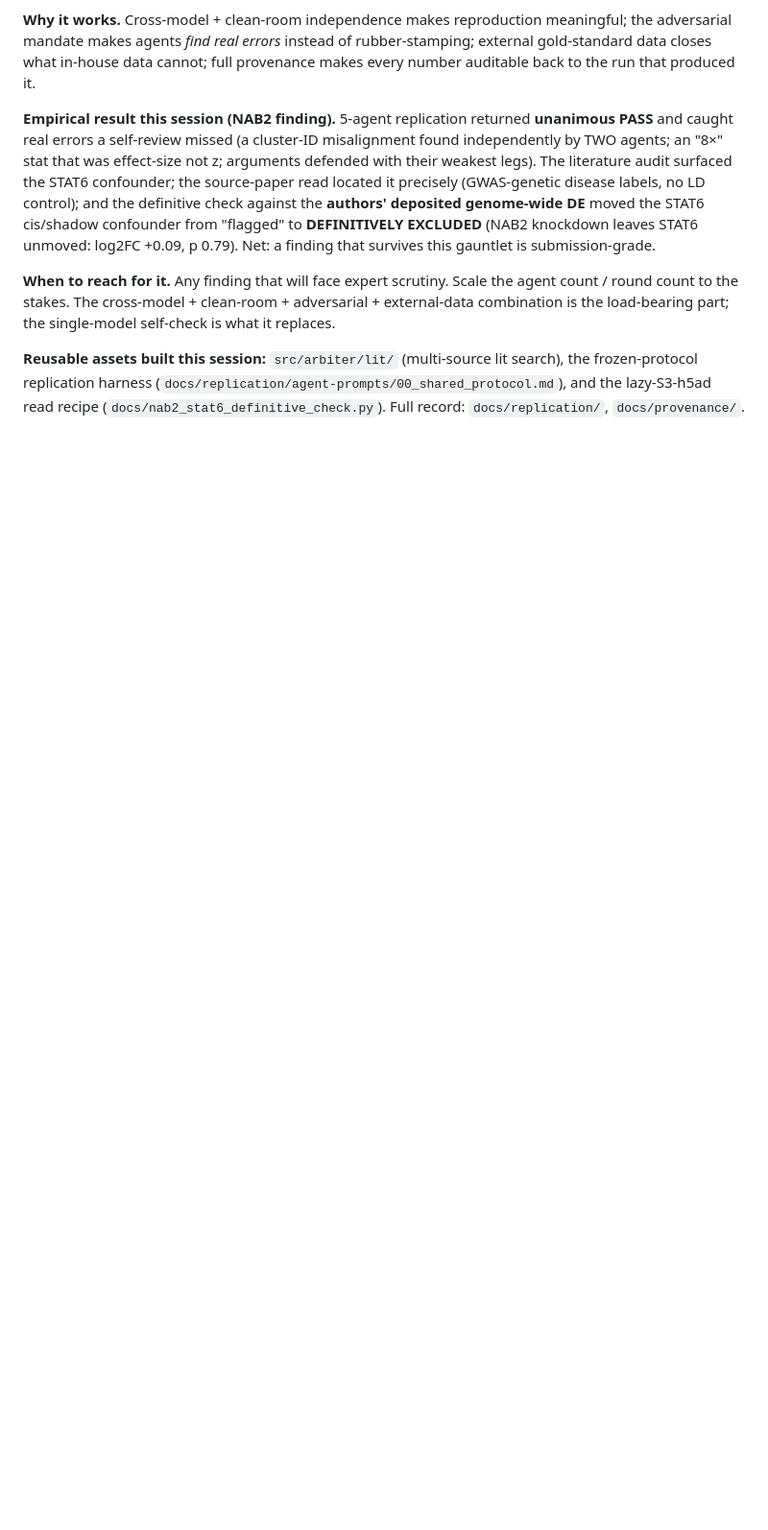
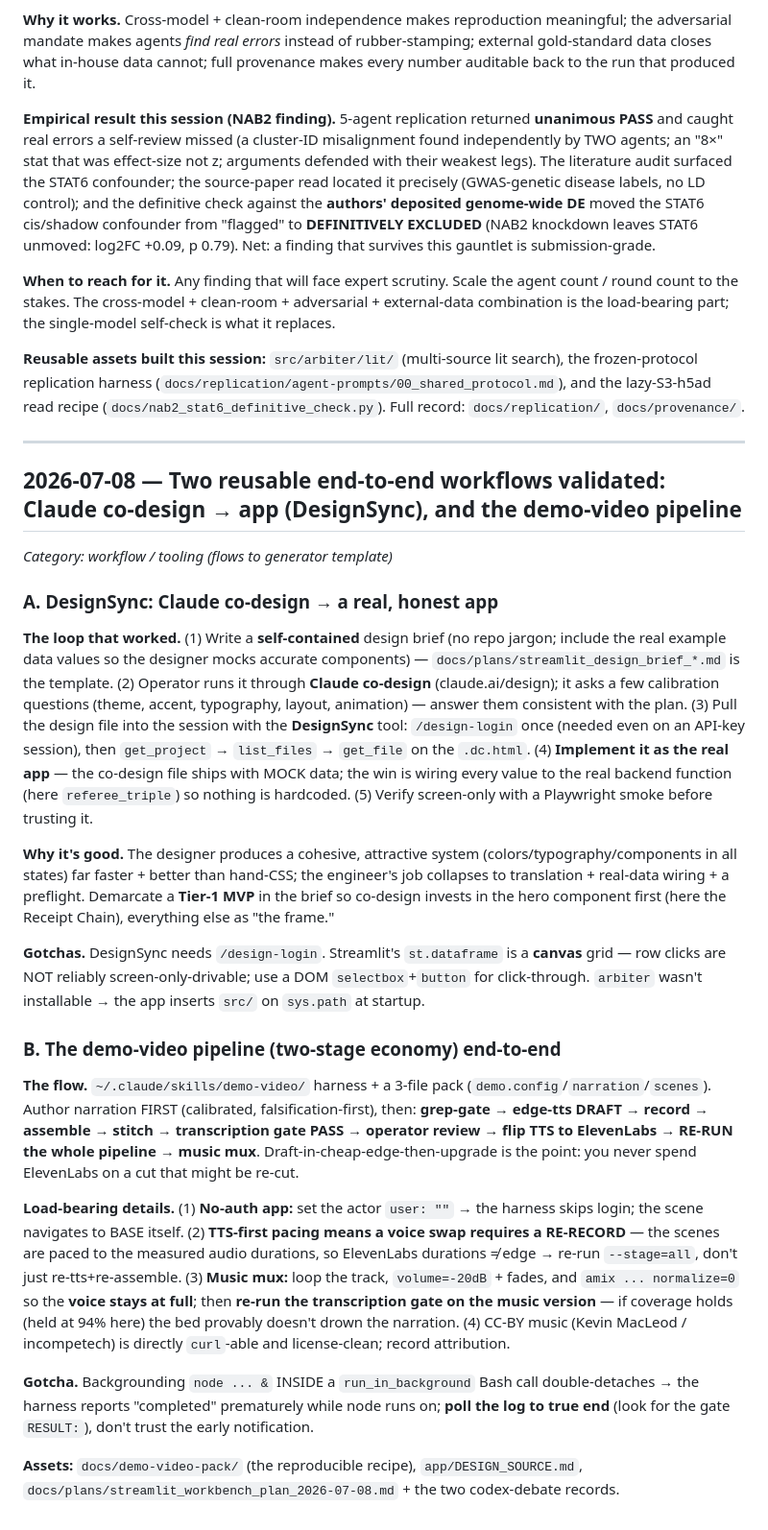
Before and after one commit to dayanjan/wayfinder, a Markdown page: memory/lessons-learned.md, the part around the change. Shown at 96% size. Drawn GitHub-style; blank space fills up the shorter version.

Commit message:
docs(lessons): DesignSync co-design→app + demo-video pipeline (two reusable end-to-end workflows)
Co-Authored-By: Claude Opus 4.8 <noreply@anthropic.com>

```diff
--- a/memory/lessons-learned.md
+++ b/memory/lessons-learned.md
@@ -87,3 +87,50 @@ part; the single-model self-check is what it replaces.
 **Reusable assets built this session:** `src/arbiter/lit/` (multi-source lit search), the frozen-protocol
 replication harness (`docs/replication/agent-prompts/00_shared_protocol.md`), and the lazy-S3-h5ad read
 recipe (`docs/nab2_stat6_definitive_check.py`). Full record: `docs/replication/`, `docs/provenance/`.
+
+---
+
+## 2026-07-08 — Two reusable end-to-end workflows validated: Claude co-design → app (DesignSync), and the demo-video pipeline
+*Category: workflow / tooling (flows to generator template)*
+
+### A. DesignSync: Claude co-design → a real, honest app
+**The loop that worked.** (1) Write a **self-contained** design brief (no repo jargon; include the real
+example data values so the designer mocks accurate components) — `docs/plans/streamlit_design_brief_*.md`
+is the template. (2) Operator runs it through **Claude co-design** (claude.ai/design); it asks a few
+calibration questions (theme, accent, typography, layout, animation) — answer them consistent with the
+plan. (3) Pull the design file into the session with the **DesignSync** tool: `/design-login` once
+(needed even on an API-key session), then `get_project` → `list_files` → `get_file` on the `.dc.html`.
+(4) **Implement it as the real app** — the co-design file ships with MOCK data; the win is wiring every
+value to the real backend function (here `referee_triple`) so nothing is hardcoded. (5) Verify
+screen-only with a Playwright smoke before trusting it.
+
+**Why it's good.** The designer produces a cohesive, attractive system (colors/typography/components in
+all states) far faster + better than hand-CSS; the engineer's job collapses to translation + real-data
+wiring + a preflight. Demarcate a **Tier-1 MVP** in the brief so co-design invests in the hero component
+first (here the Receipt Chain), everything else as "the frame."
+
+**Gotchas.** DesignSync needs `/design-login`. Streamlit's `st.dataframe` is a **canvas** grid — row
+clicks are NOT reliably screen-only-drivable; use a DOM `selectbox`+`button` for click-through. `arbiter`
+wasn't installable → the app inserts `src/` on `sys.path` at startup.
+
+### B. The demo-video pipeline (two-stage economy) end-to-end
+**The flow.** `~/.claude/skills/demo-video/` harness + a 3-file pack (`demo.config`/`narration`/`scenes`).
+Author narration FIRST (calibrated, falsification-first), then: **grep-gate → edge-tts DRAFT → record →
+assemble → stitch → transcription gate PASS → operator review → flip TTS to ElevenLabs → RE-RUN the whole
+pipeline → music mux**. Draft-in-cheap-edge-then-upgrade is the point: you never spend ElevenLabs on a
+cut that might be re-cut.
+
+**Load-bearing details.** (1) **No-auth app:** set the actor `user: ""` → the harness skips login; the
+scene navigates to BASE itself. (2) **TTS-first pacing means a voice swap requires a RE-RECORD** — the
+scenes are paced to the measured audio durations, so ElevenLabs durations ≠ edge → re-run `--stage=all`,
+don't just re-tts+re-assemble. (3) **Music mux:** loop the track, `volume=-20dB` + fades, and
+`amix ... normalize=0` so the **voice stays at full**; then **re-run the transcription gate on the music
+version** — if coverage holds (held at 94% here) the bed provably doesn't drown the narration. (4) CC-BY
+music (Kevin MacLeod / incompetech) is directly `curl`-able and license-clean; record attribution.
+
+**Gotcha.** Backgrounding `node ... &` INSIDE a `run_in_background` Bash call double-detaches → the
+harness reports "completed" prematurely while node runs on; **poll the log to true end** (look for the
+gate `RESULT:`), don't trust the early notification.
+
+**Assets:** `docs/demo-video-pack/` (the reproducible recipe), `app/DESIGN_SOURCE.md`,
+`docs/plans/streamlit_workbench_plan_2026-07-08.md` + the two codex-debate records.
```
